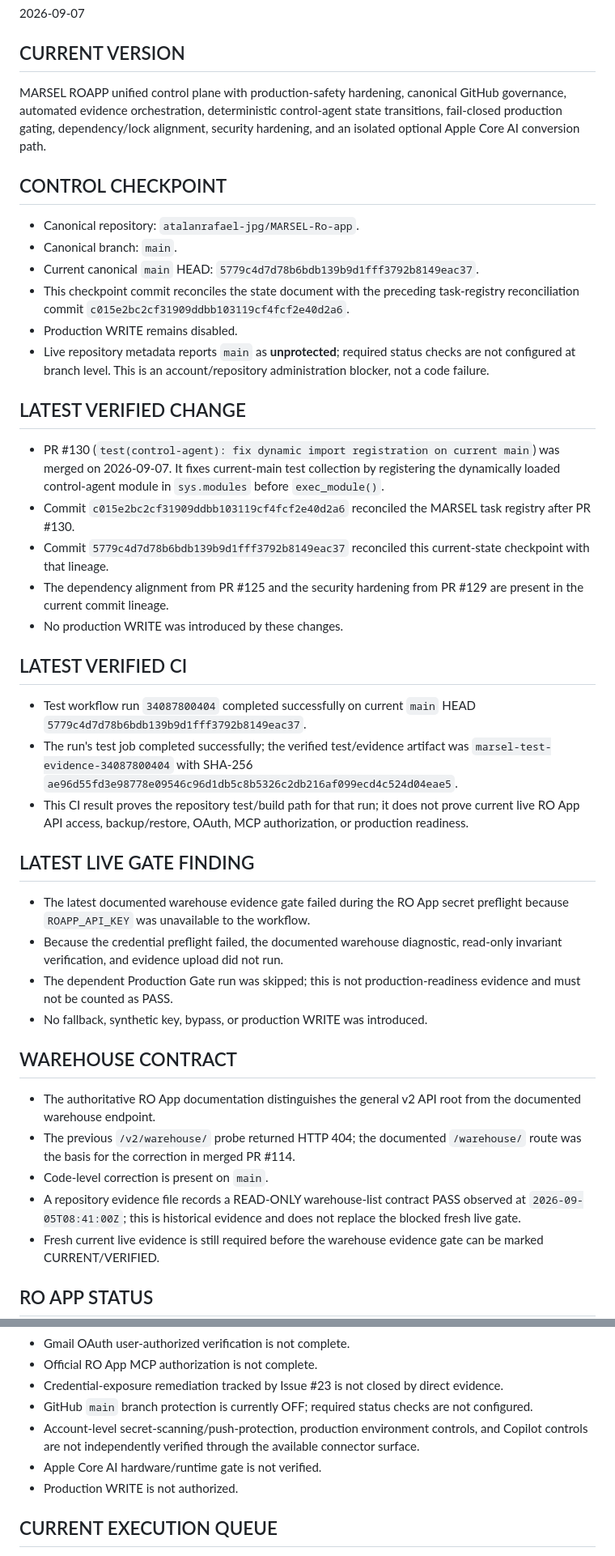
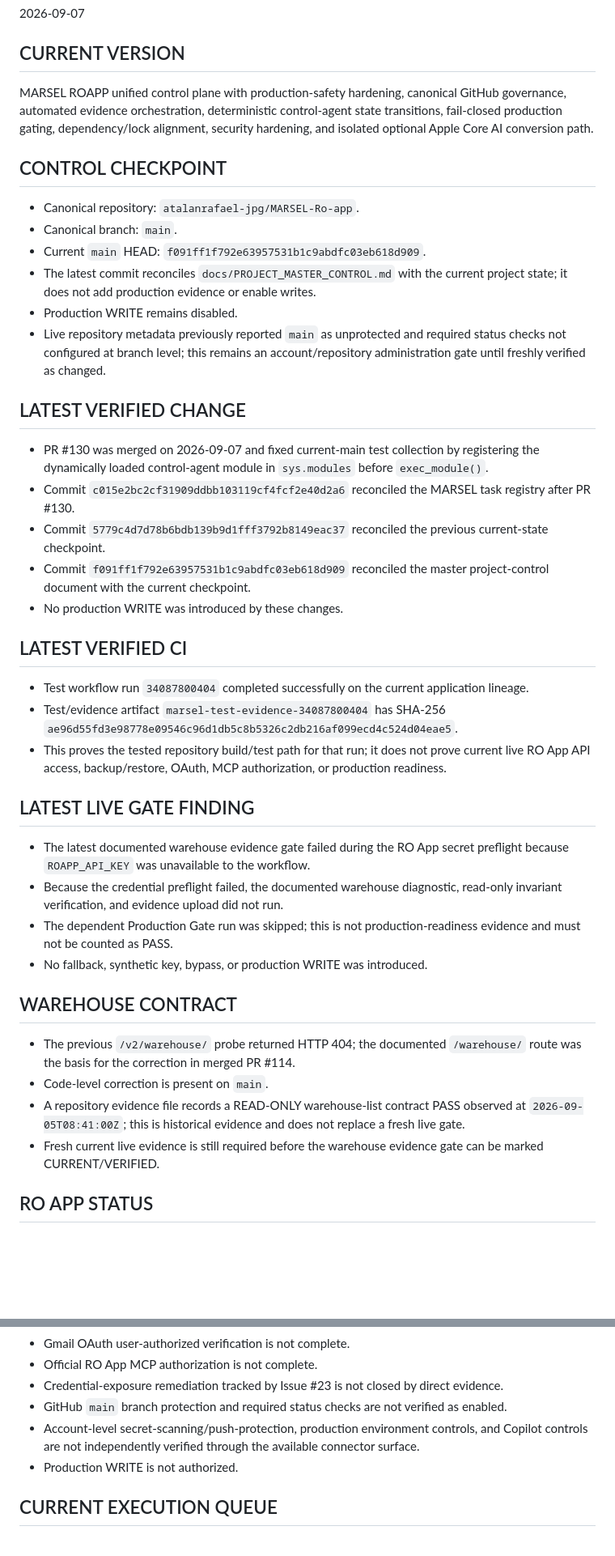
Before and after one commit to atalanrafael-jpg/MARSEL-Ro-app, a Markdown page: 05_MARSEL_CURRENT_STATE.md, 2 parts joined by grey strips. Shown at 81% size. Drawn GitHub-style; blank space fills up the shorter version.

Commit message:
docs: update current-state checkpoint after control-plane reconciliation

```diff
--- a/05_MARSEL_CURRENT_STATE.md
+++ b/05_MARSEL_CURRENT_STATE.md
@@ -6,27 +6,27 @@
 2026-09-07
 
 ## CURRENT VERSION
-MARSEL ROAPP unified control plane with production-safety hardening, canonical GitHub governance, automated evidence orchestration, deterministic control-agent state transitions, fail-closed production gating, dependency/lock alignment, security hardening, and an isolated optional Apple Core AI conversion path.
+MARSEL ROAPP unified control plane with production-safety hardening, canonical GitHub governance, automated evidence orchestration, deterministic control-agent state transitions, fail-closed production gating, dependency/lock alignment, security hardening, and isolated optional Apple Core AI conversion path.
 
 ## CONTROL CHECKPOINT
 - Canonical repository: `atalanrafael-jpg/MARSEL-Ro-app`.
 - Canonical branch: `main`.
-- Current canonical `main` HEAD: `5779c4d7d78b6bdb139b9d1fff3792b8149eac37`.
-- This checkpoint commit reconciles the state document with the preceding task-registry reconciliation commit `c015e2bc2cf31909ddbb103119cf4fcf2e40d2a6`.
+- Current `main` HEAD: `f091ff1f792e63957531b1c9abdfc03eb618d909`.
+- The latest commit reconciles `docs/PROJECT_MASTER_CONTROL.md` with the current project state; it does not add production evidence or enable writes.
 - Production WRITE remains disabled.
-- Live repository metadata reports `main` as **unprotected**; required status checks are not configured at branch level. This is an account/repository administration blocker, not a code failure.
+- Live repository metadata previously reported `main` as unprotected and required status checks not configured at branch level; this remains an account/repository administration gate until freshly verified as changed.
 
 ## LATEST VERIFIED CHANGE
-- PR #130 (`test(control-agent): fix dynamic import registration on current main`) was merged on 2026-09-07. It fixes current-main test collection by registering the dynamically loaded control-agent module in `sys.modules` before `exec_module()`.
+- PR #130 was merged on 2026-09-07 and fixed current-main test collection by registering the dynamically loaded control-agent module in `sys.modules` before `exec_module()`.
 - Commit `c015e2bc2cf31909ddbb103119cf4fcf2e40d2a6` reconciled the MARSEL task registry after PR #130.
-- Commit `5779c4d7d78b6bdb139b9d1fff3792b8149eac37` reconciled this current-state checkpoint with that lineage.
-- The dependency alignment from PR #125 and the security hardening from PR #129 are present in the current commit lineage.
+- Commit `5779c4d7d78b6bdb139b9d1fff3792b8149eac37` reconciled the previous current-state checkpoint.
+- Commit `f091ff1f792e63957531b1c9abdfc03eb618d909` reconciled the master project-control document with the current checkpoint.
 - No production WRITE was introduced by these changes.
 
 ## LATEST VERIFIED CI
-- Test workflow run `34087800404` completed successfully on current `main` HEAD `5779c4d7d78b6bdb139b9d1fff3792b8149eac37`.
-- The run's test job completed successfully; the verified test/evidence artifact was `marsel-test-evidence-34087800404` with SHA-256 `ae96d55fd3e98778e09546c96d1db5c8b5326c2db216af099ecd4c524d04eae5`.
-- This CI result proves the repository test/build path for that run; it does not prove current live RO App API access, backup/restore, OAuth, MCP authorization, or production readiness.
+- Test workflow run `34087800404` completed successfully on the current application lineage.
+- Test/evidence artifact `marsel-test-evidence-34087800404` has SHA-256 `ae96d55fd3e98778e09546c96d1db5c8b5326c2db216af099ecd4c524d04eae5`.
+- This proves the tested repository build/test path for that run; it does not prove current live RO App API access, backup/restore, OAuth, MCP authorization, or production readiness.
 
 ## LATEST LIVE GATE FINDING
 - The latest documented warehouse evidence gate failed during the RO App secret preflight because `ROAPP_API_KEY` was unavailable to the workflow.
@@ -35,10 +35,9 @@ MARSEL ROAPP unified control plane with production-safety hardening, canonical G
 - No fallback, synthetic key, bypass, or production WRITE was introduced.
 
 ## WAREHOUSE CONTRACT
-- The authoritative RO App documentation distinguishes the general v2 API root from the documented warehouse endpoint.
 - The previous `/v2/warehouse/` probe returned HTTP 404; the documented `/warehouse/` route was the basis for the correction in merged PR #114.
 - Code-level correction is present on `main`.
-- A repository evidence file records a READ-ONLY warehouse-list contract PASS observed at `2026-09-05T08:41:00Z`; this is historical evidence and does not replace the blocked fresh live gate.
+- A repository evidence file records a READ-ONLY warehouse-list contract PASS observed at `2026-09-05T08:41:00Z`; this is historical evidence and does not replace a fresh live gate.
 - Fresh current live evidence is still required before the warehouse evidence gate can be marked CURRENT/VERIFIED.
 
 ## RO APP STATUS
@@ -61,9 +60,8 @@ MARSEL ROAPP unified control plane with production-safety hardening, canonical G
 - Gmail OAuth user-authorized verification is not complete.
 - Official RO App MCP authorization is not complete.
 - Credential-exposure remediation tracked by Issue #23 is not closed by direct evidence.
-- GitHub `main` branch protection is currently OFF; required status checks are not configured.
+- GitHub `main` branch protection and required status checks are not verified as enabled.
 - Account-level secret-scanning/push-protection, production environment controls, and Copilot controls are not independently verified through the available connector surface.
-- Apple Core AI hardware/runtime gate is not verified.
 - Production WRITE is not authorized.
 
 ## CURRENT EXECUTION QUEUE
```
Also changed, not shown: other parts of 05_MARSEL_CURRENT_STATE.md (+1 -1 lines).
